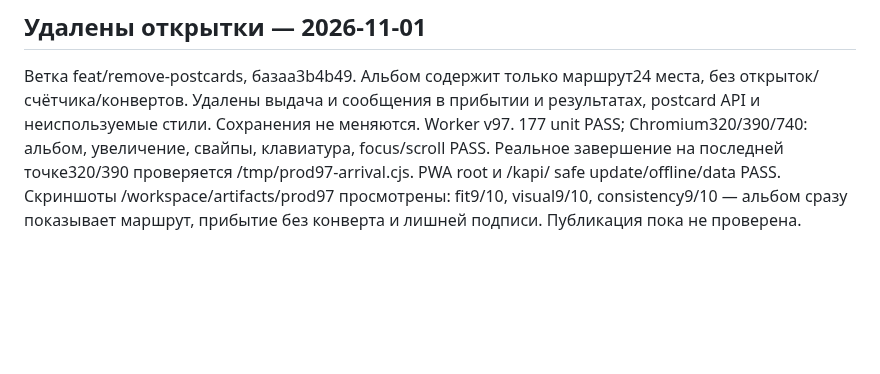
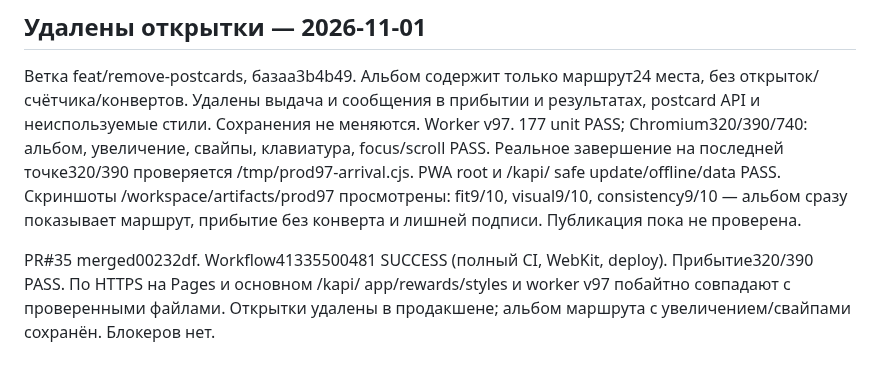
Before and after one commit to KonstantinGlazunov/Kapi, a Markdown page: docs/PROJECT_STATE.md, the part around the change. Rendered like a GitHub page; blank space fills up the shorter version.

Commit message:
docs: confirm v97 postcards removal release [skip ci]

```diff
--- a/docs/PROJECT_STATE.md
+++ b/docs/PROJECT_STATE.md
@@ -662,3 +662,8 @@ Worker v97. 177 unit PASS; Chromium320/390/740: альбом, увеличени
 PASS. Скриншоты /workspace/artifacts/prod97 просмотрены: fit9/10, visual9/10,
 consistency9/10 — альбом сразу показывает маршрут, прибытие без конверта и
 лишней подписи. Публикация пока не проверена.
+
+PR#35 merged00232df. Workflow41335500481 SUCCESS (полный CI, WebKit, deploy).
+Прибытие320/390 PASS. По HTTPS на Pages и основном /kapi/ app/rewards/styles
+и worker v97 побайтно совпадают с проверенными файлами. Открытки удалены
+в продакшене; альбом маршрута с увеличением/свайпами сохранён. Блокеров нет.
```
